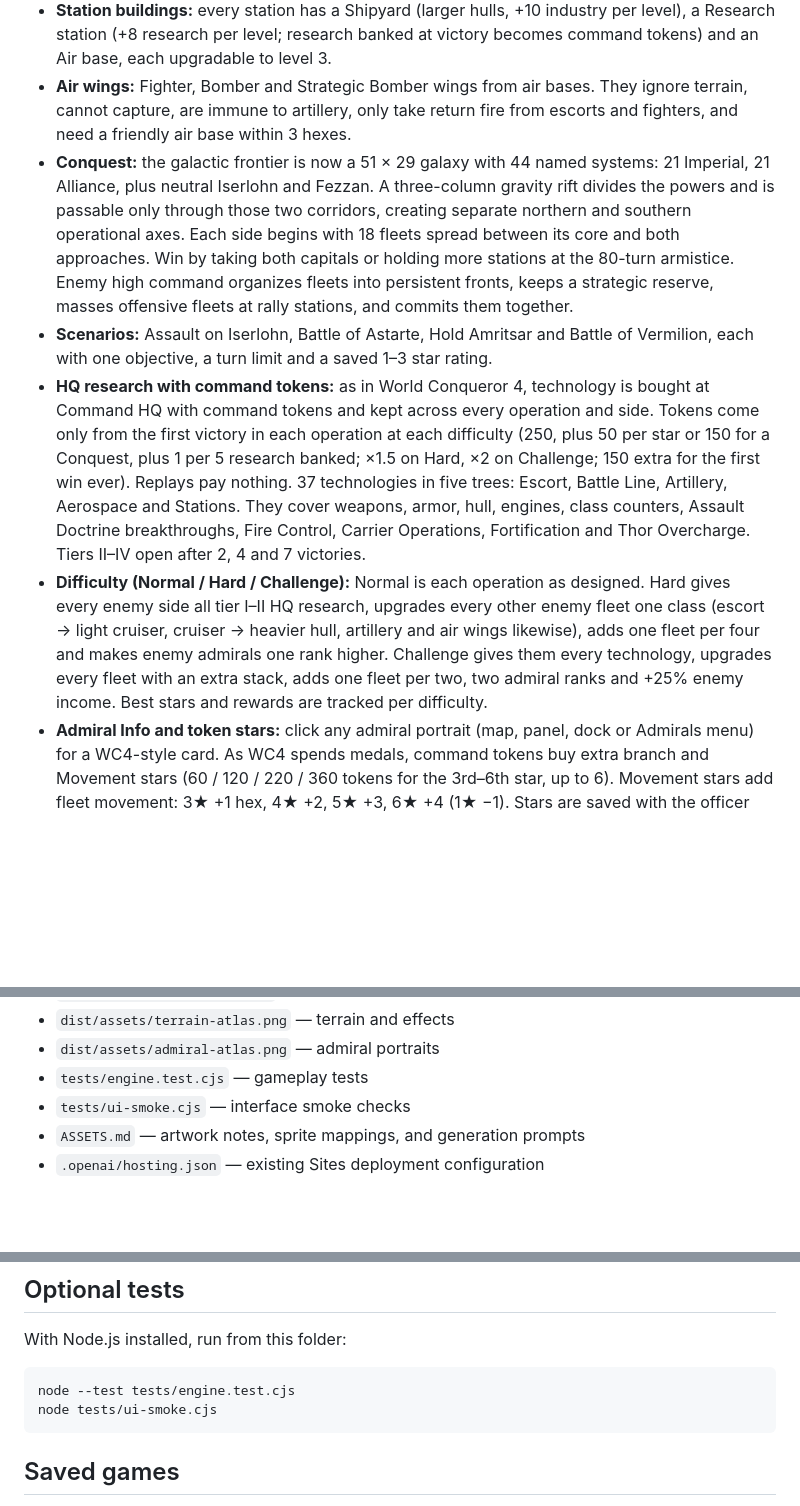
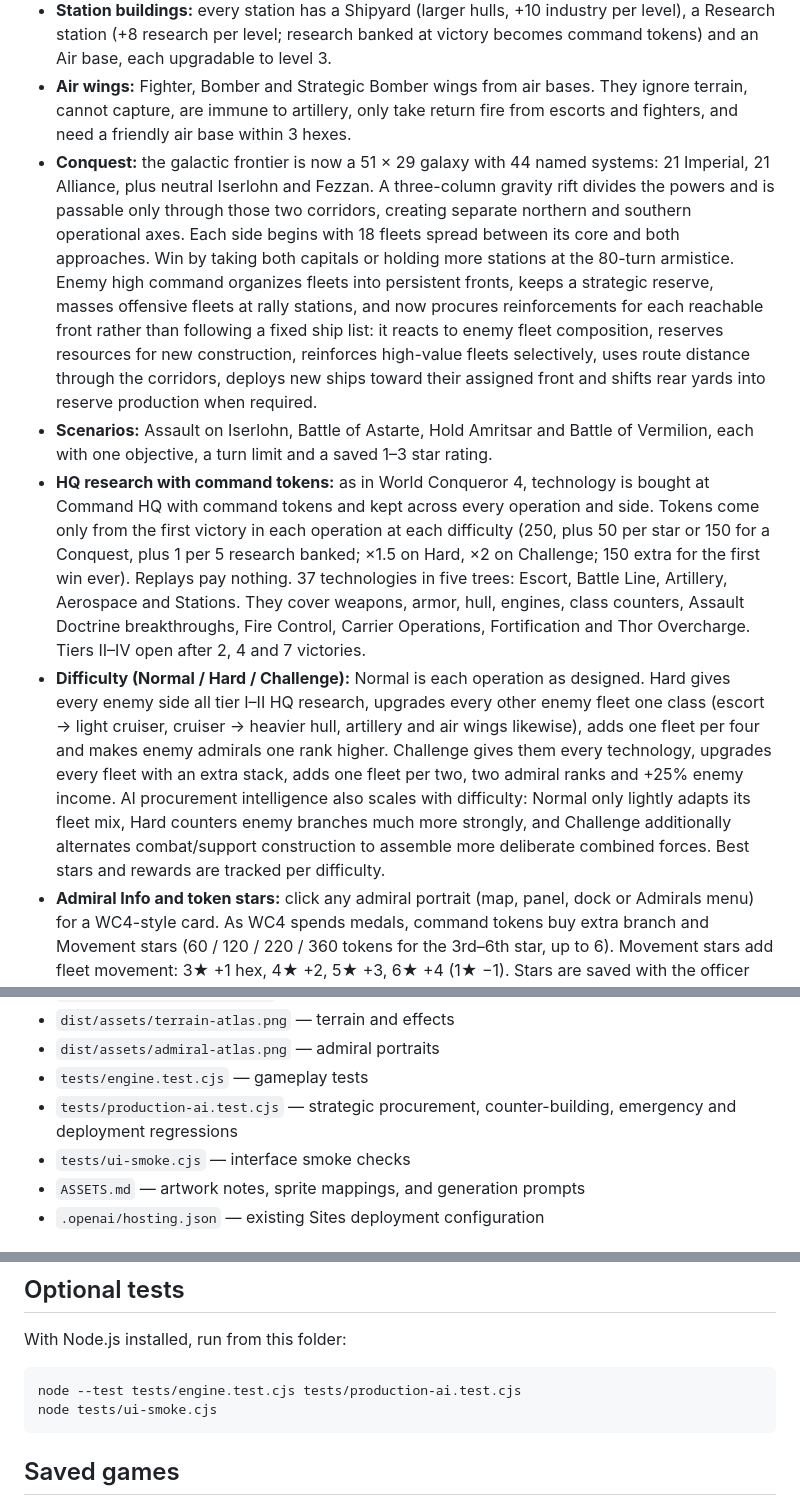
Before and after one commit to user2421423/LOGH, a Markdown page: README.md, 3 parts joined by grey strips. Rendered like a GitHub page; blank space fills up the shorter version.

Commit message:
Document strategic AI procurement

````diff
--- a/README.md
+++ b/README.md
@@ -17,10 +17,10 @@ https://user2421423.github.io/LOGH/ — deployed automatically from `dist/` by `
 - **Fortress main guns:** select your own Iserlohn (Thor's Hammer) or Geiersburg and click a red hex to strike an enemy fleet within 3 hexes for 40% of its hull. Two-turn recharge; silenced while shields are down. Nothing fires automatically.
 - **Station buildings:** every station has a Shipyard (larger hulls, +10 industry per level), a Research station (+8 research per level; research banked at victory becomes command tokens) and an Air base, each upgradable to level 3.
 - **Air wings:** Fighter, Bomber and Strategic Bomber wings from air bases. They ignore terrain, cannot capture, are immune to artillery, only take return fire from escorts and fighters, and need a friendly air base within 3 hexes.
-- **Conquest:** the galactic frontier is now a 51 × 29 galaxy with 44 named systems: 21 Imperial, 21 Alliance, plus neutral Iserlohn and Fezzan. A three-column gravity rift divides the powers and is passable only through those two corridors, creating separate northern and southern operational axes. Each side begins with 18 fleets spread between its core and both approaches. Win by taking both capitals or holding more stations at the 80-turn armistice. Enemy high command organizes fleets into persistent fronts, keeps a strategic reserve, masses offensive fleets at rally stations, and commits them together.
+- **Conquest:** the galactic frontier is now a 51 × 29 galaxy with 44 named systems: 21 Imperial, 21 Alliance, plus neutral Iserlohn and Fezzan. A three-column gravity rift divides the powers and is passable only through those two corridors, creating separate northern and southern operational axes. Each side begins with 18 fleets spread between its core and both approaches. Win by taking both capitals or holding more stations at the 80-turn armistice. Enemy high command organizes fleets into persistent fronts, keeps a strategic reserve, masses offensive fleets at rally stations, and now procures reinforcements for each reachable front rather than following a fixed ship list: it reacts to enemy fleet composition, reserves resources for new construction, reinforces high-value fleets selectively, uses route distance through the corridors, deploys new ships toward their assigned front and shifts rear yards into reserve production when required.
 - **Scenarios:** Assault on Iserlohn, Battle of Astarte, Hold Amritsar and Battle of Vermilion, each with one objective, a turn limit and a saved 1–3 star rating.
 - **HQ research with command tokens:** as in World Conqueror 4, technology is bought at Command HQ with command tokens and kept across every operation and side. Tokens come only from the first victory in each operation at each difficulty (250, plus 50 per star or 150 for a Conquest, plus 1 per 5 research banked; ×1.5 on Hard, ×2 on Challenge; 150 extra for the first win ever). Replays pay nothing. 37 technologies in five trees: Escort, Battle Line, Artillery, Aerospace and Stations. They cover weapons, armor, hull, engines, class counters, Assault Doctrine breakthroughs, Fire Control, Carrier Operations, Fortification and Thor Overcharge. Tiers II–IV open after 2, 4 and 7 victories.
-- **Difficulty (Normal / Hard / Challenge):** Normal is each operation as designed. Hard gives every enemy side all tier I–II HQ research, upgrades every other enemy fleet one class (escort → light cruiser, cruiser → heavier hull, artillery and air wings likewise), adds one fleet per four and makes enemy admirals one rank higher. Challenge gives them every technology, upgrades every fleet with an extra stack, adds one fleet per two, two admiral ranks and +25% enemy income. Best stars and rewards are tracked per difficulty.
+- **Difficulty (Normal / Hard / Challenge):** Normal is each operation as designed. Hard gives every enemy side all tier I–II HQ research, upgrades every other enemy fleet one class (escort → light cruiser, cruiser → heavier hull, artillery and air wings likewise), adds one fleet per four and makes enemy admirals one rank higher. Challenge gives them every technology, upgrades every fleet with an extra stack, adds one fleet per two, two admiral ranks and +25% enemy income. AI procurement intelligence also scales with difficulty: Normal only lightly adapts its fleet mix, Hard counters enemy branches much more strongly, and Challenge additionally alternates combat/support construction to assemble more deliberate combined forces. Best stars and rewards are tracked per difficulty.
 - **Admiral Info and token stars:** click any admiral portrait (map, panel, dock or Admirals menu) for a WC4-style card. As WC4 spends medals, command tokens buy extra branch and Movement stars (60 / 120 / 220 / 360 tokens for the 3rd–6th star, up to 6). Movement stars add fleet movement: 3★ +1 hex, 4★ +2, 5★ +3, 6★ +4 (1★ −1). Stars are saved with the officer and carry into every mode and difficulty.
 - **Recruitable admirals:** 22 more admirals, none placed in any operation, recruitable in HQ → Admirals. Empire: Bittenfeld, Müller, Fahrenheit, Kempff, Eisenach, Oberstein, Wahlen, Lutz, Mecklinger, Kessler, Steinmetz, Lennenkampf. Alliance: Bucock, Merkatz, Ulanhu, Borodin, Cazerne, Poplin, Konev, Murai, Patrichev, Nguyen. Signature abilities emphasize battlefield behavior rather than flat stats: Reinhard inspires attacks, Mittermeyer and Attenborough maneuver after combat, Reuenthal rewards flanking, Kircheis protects command fleets, Fischer coordinates movement, Bittenfeld pursues, Müller anchors commanders, Kempff coordinates air/artillery strikes, Eisenach rewards formation discipline, Wahlen holds ground, Lutz designates targets, Kessler guards stations, Ulanhu organizes withdrawals, Poplin gains evasive moves after kills, Nguyen raids isolated fleets, Lennenkampf fights in line, and Borodin excels in a last stand.
 - **Campaigns (WC4-style):** an Empire campaign (Third Battle of Tiamat, Astarte, Amritsar Counteroffensive, Lippstadt War, Eighth Battle of Iserlohn with Geiersburg, Operation Ragnarök, Vermilion: Hold the Line, Rantemario, the Corridor) and an Alliance campaign (Astarte: The Second Fleet, Seventh Battle of Iserlohn, Hold Amritsar, Alliance Civil War, Defense of Iserlohn, Ragnarök: Defend Heinessen, Vermilion, Mar-Adetta, the Corridor). The Lippstadt and Ragnarök chapters are fought on the former Conquest start-date maps with their special rules. Chapters unlock in order once the previous one is won on any difficulty.
@@ -68,6 +68,7 @@ You can also try opening `dist/index.html` directly in your browser. Serving the
 - `dist/assets/terrain-atlas.png` — terrain and effects
 - `dist/assets/admiral-atlas.png` — admiral portraits
 - `tests/engine.test.cjs` — gameplay tests
+- `tests/production-ai.test.cjs` — strategic procurement, counter-building, emergency and deployment regressions
 - `tests/ui-smoke.cjs` — interface smoke checks
 - `ASSETS.md` — artwork notes, sprite mappings, and generation prompts
 - `.openai/hosting.json` — existing Sites deployment configuration
@@ -81,7 +82,7 @@ Edit the files in `dist/`, then refresh the browser. To host the game elsewhere,
 With Node.js installed, run from this folder:
 
 ```sh
-node --test tests/engine.test.cjs
+node --test tests/engine.test.cjs tests/production-ai.test.cjs
 node tests/ui-smoke.cjs
 ```
 
````
